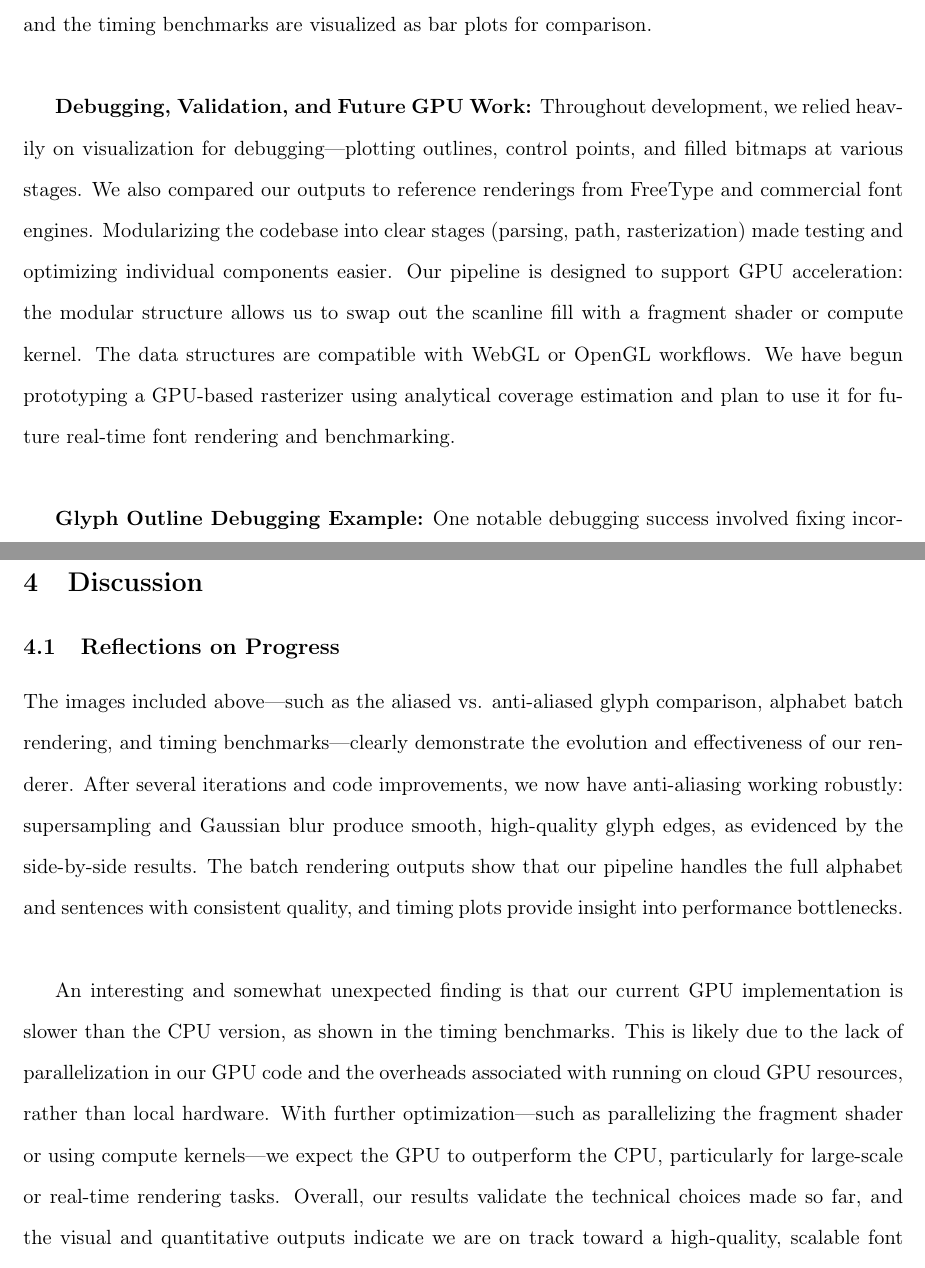
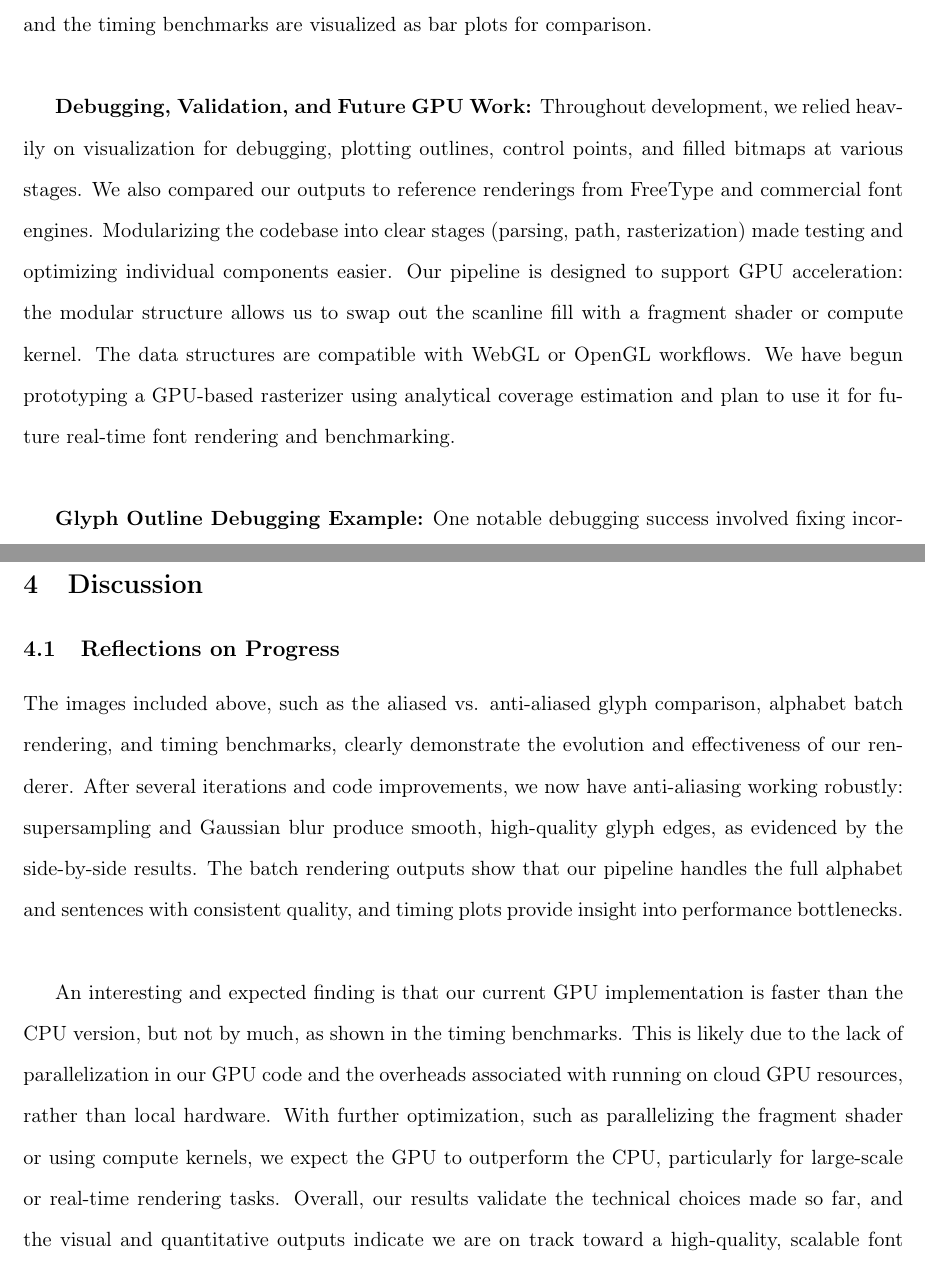
Before and after one commit to vbansal-29/cs184_final, a LaTeX document (LaTeX_pdf/report.tex): two parts of pages 5 and 8 of 10, joined at a grey line, cut so that both start at the same text. Compiled offline with pdfLaTeX.

Commit message:
Updated formatting

```diff
--- a/LaTeX_pdf/report.tex
+++ b/LaTeX_pdf/report.tex
@@ -16,7 +16,7 @@
 \usepackage{enumitem}
 \usepackage{xcolor}
 \usepackage{setspace}
-\title{Font Rendering Pipeline -- Final Report}
+\title{Font Rendering Pipeline - Final Report}
 \author{Vishal Bansal, Varun Mittal, Clara Kim, Saatvik Billa}
 \date{Spring 2025}
 
@@ -70,7 +70,7 @@ primitive segment stream  --->  ('LINE', p0, p1)  /  ('BEZIER', p0, c, p2)
 
 \textbf{Performance Instrumentation and Batch Rendering:} To better understand bottlenecks and optimize the pipeline, we added detailed timing measurements at each stage: path extraction, edge generation, scanline fill, Gaussian blur, and downsampling. These timings are printed for every glyph render and summarized in our results. Scanline fills, and blurring are the most expensive steps, especially for complex glyphs at high supersampling rates. To showcase the scalability of our approach, we implemented batch rendering of the entire alphabet (A–Z) and arbitrary sentences, assembling the results into grids or long canvases. This required careful management of spacing, canvas size, and memory usage. Our batch renderer can process dozens of glyphs in a single pass, and the timing benchmarks are visualized as bar plots for comparison. \\
 
-\textbf{Debugging, Validation, and Future GPU Work:} Throughout development, we relied heavily on visualization for debugging---plotting outlines, control points, and filled bitmaps at various stages. We also compared our outputs to reference renderings from FreeType and commercial font engines. Modularizing the codebase into clear stages (parsing, path, rasterization) made testing and optimizing individual components easier. Our pipeline is designed to support GPU acceleration: the modular structure allows us to swap out the scanline fill with a fragment shader or compute kernel. The data structures are compatible with WebGL or OpenGL workflows. We have begun prototyping a GPU-based rasterizer using analytical coverage estimation and plan to use it for future real-time font rendering and benchmarking. \\
+\textbf{Debugging, Validation, and Future GPU Work:} Throughout development, we relied heavily on visualization for debugging, plotting outlines, control points, and filled bitmaps at various stages. We also compared our outputs to reference renderings from FreeType and commercial font engines. Modularizing the codebase into clear stages (parsing, path, rasterization) made testing and optimizing individual components easier. Our pipeline is designed to support GPU acceleration: the modular structure allows us to swap out the scanline fill with a fragment shader or compute kernel. The data structures are compatible with WebGL or OpenGL workflows. We have begun prototyping a GPU-based rasterizer using analytical coverage estimation and plan to use it for future real-time font rendering and benchmarking. \\
 
 \textbf{Glyph Outline Debugging Example:} One notable debugging success involved fixing incorrect glyph outlines, as seen in Figure~\ref{fig:broken_outline}. Initially, our evaluation procedure for reconstructing glyph contours did not properly handle implicit on-curve points between consecutive off-curve points, leading to missing or malformed outline segments. By revisiting the TrueType specification and updating our contour evaluation logic to correctly insert implicit on-curve midpoints, we were able to reconstruct outlines faithfully. This change is illustrated by the corrected result in Figure~\ref{fig:fixed_outline}. Careful visual validation and step-by-step comparison against reference images were key to identifying and resolving this issue. \\
 
@@ -138,9 +138,9 @@ Our CPU renderer now supports batch rendering of the entire alphabet, arbitrary
 \section{Discussion}
 
 \subsection{Reflections on Progress}
-The images included above---such as the aliased vs. anti-aliased glyph comparison, alphabet batch rendering, and timing benchmarks---clearly demonstrate the evolution and effectiveness of our renderer. After several iterations and code improvements, we now have anti-aliasing working robustly: supersampling and Gaussian blur produce smooth, high-quality glyph edges, as evidenced by the side-by-side results. The batch rendering outputs show that our pipeline handles the full alphabet and sentences with consistent quality, and timing plots provide insight into performance bottlenecks. \\
+The images included above, such as the aliased vs. anti-aliased glyph comparison, alphabet batch rendering, and timing benchmarks, clearly demonstrate the evolution and effectiveness of our renderer. After several iterations and code improvements, we now have anti-aliasing working robustly: supersampling and Gaussian blur produce smooth, high-quality glyph edges, as evidenced by the side-by-side results. The batch rendering outputs show that our pipeline handles the full alphabet and sentences with consistent quality, and timing plots provide insight into performance bottlenecks. \\
 
-An interesting and somewhat unexpected finding is that our current GPU implementation is slower than the CPU version, as shown in the timing benchmarks. This is likely due to the lack of parallelization in our GPU code and the overheads associated with running on cloud GPU resources, rather than local hardware. With further optimization---such as parallelizing the fragment shader or using compute kernels---we expect the GPU to outperform the CPU, particularly for large-scale or real-time rendering tasks. Overall, our results validate the technical choices made so far, and the visual and quantitative outputs indicate we are on track toward a high-quality, scalable font rendering solution. \\
+An interesting and expected finding is that our current GPU implementation is faster than the CPU version, but not by much, as shown in the timing benchmarks. This is likely due to the lack of parallelization in our GPU code and the overheads associated with running on cloud GPU resources, rather than local hardware. With further optimization, such as parallelizing the fragment shader or using compute kernels, we expect the GPU to outperform the CPU, particularly for large-scale or real-time rendering tasks. Overall, our results validate the technical choices made so far, and the visual and quantitative outputs indicate we are on track toward a high-quality, scalable font rendering solution. \\
 
 \section{References}
 \begin{itemize}[leftmargin=*,nosep]
```
Also changed, not shown: LaTeX_pdf/report.pdf, 4 other files.
